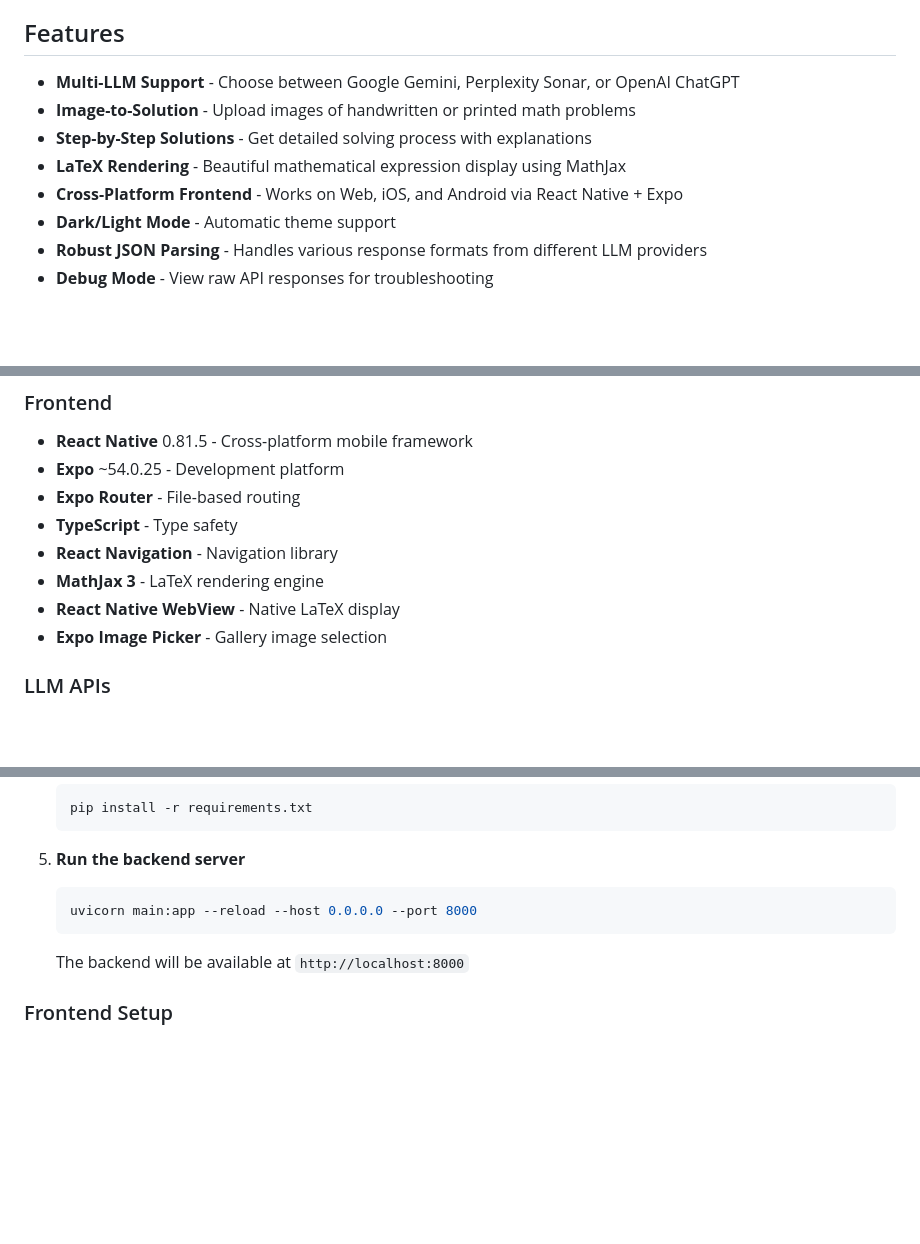
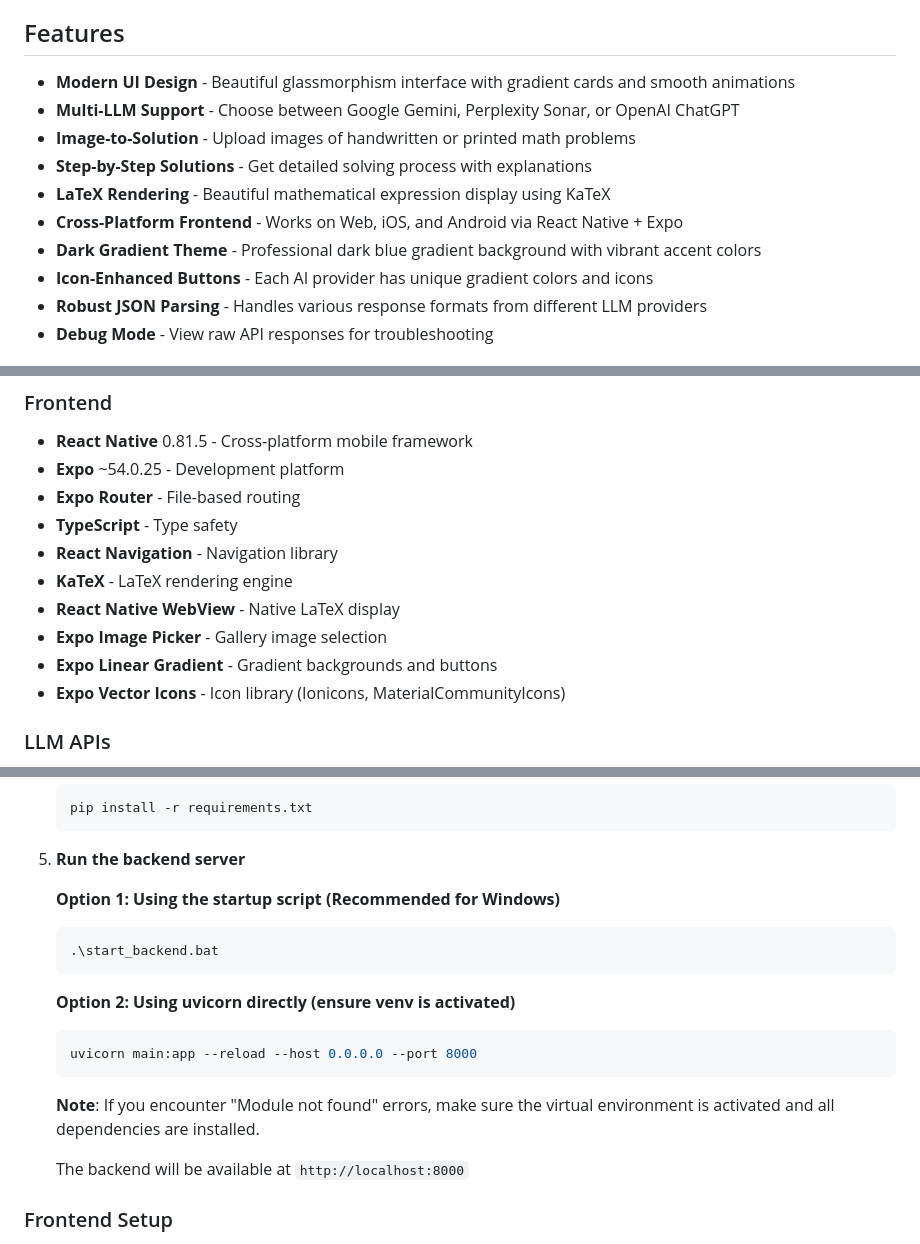
Before and after one commit to muzaddid-faruque/llm-math-solver, a Markdown page: README.md, 3 parts joined by grey strips. Rendered like a GitHub page; blank space fills up the shorter version.

````diff
--- a/README.md
+++ b/README.md
@@ -7,12 +7,14 @@ A full-stack application that solves mathematical problems from images using Lar
 
 ## Features
 
+- **Modern UI Design** - Beautiful glassmorphism interface with gradient cards and smooth animations
 - **Multi-LLM Support** - Choose between Google Gemini, Perplexity Sonar, or OpenAI ChatGPT
 - **Image-to-Solution** - Upload images of handwritten or printed math problems
 - **Step-by-Step Solutions** - Get detailed solving process with explanations
-- **LaTeX Rendering** - Beautiful mathematical expression display using MathJax
+- **LaTeX Rendering** - Beautiful mathematical expression display using KaTeX
 - **Cross-Platform Frontend** - Works on Web, iOS, and Android via React Native + Expo
-- **Dark/Light Mode** - Automatic theme support
+- **Dark Gradient Theme** - Professional dark blue gradient background with vibrant accent colors
+- **Icon-Enhanced Buttons** - Each AI provider has unique gradient colors and icons
 - **Robust JSON Parsing** - Handles various response formats from different LLM providers
 - **Debug Mode** - View raw API responses for troubleshooting
 
@@ -64,9 +66,11 @@ llm-math-solver/
 - **Expo Router** - File-based routing
 - **TypeScript** - Type safety
 - **React Navigation** - Navigation library
-- **MathJax 3** - LaTeX rendering engine
+- **KaTeX** - LaTeX rendering engine
 - **React Native WebView** - Native LaTeX display
 - **Expo Image Picker** - Gallery image selection
+- **Expo Linear Gradient** - Gradient backgrounds and buttons
+- **Expo Vector Icons** - Icon library (Ionicons, MaterialCommunityIcons)
 
 ### LLM APIs
 - **Google Gemini** - gemini-2.5-flash-image model
@@ -136,9 +140,17 @@ llm-math-solver/
 
 5. **Run the backend server**
 
+   **Option 1: Using the startup script (Recommended for Windows)**
+   ```bash
+   .\start_backend.bat
+   ```
+
+   **Option 2: Using uvicorn directly (ensure venv is activated)**
    ```bash
    uvicorn main:app --reload --host 0.0.0.0 --port 8000
    ```
+
+   **Note**: If you encounter "Module not found" errors, make sure the virtual environment is activated and all dependencies are installed.
 
    The backend will be available at `http://localhost:8000`
 
````
